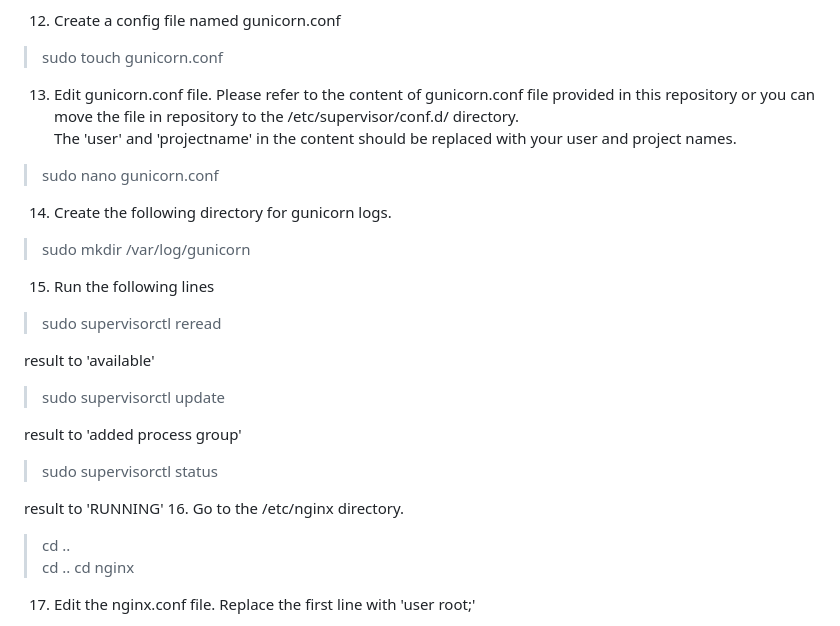
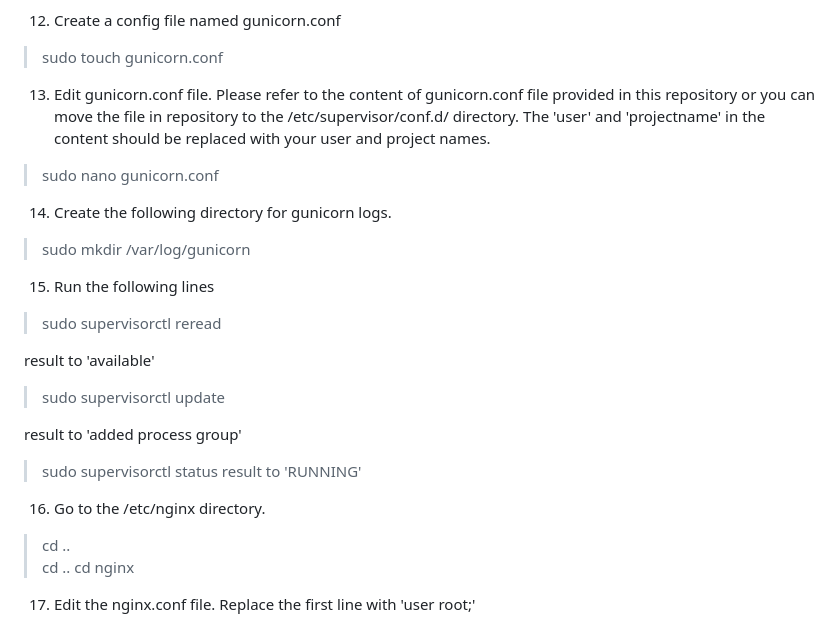
Before and after one commit to choloxs/clickclock, a Markdown page: README.md, the part around the change. Rendered like a GitHub page.

Commit message:
Installation Guidelines

```diff
--- a/README.md
+++ b/README.md
@@ -31,8 +31,7 @@ repository name.  It is recommended to manage your repository's file hierarchy s
 > cd /etc/supervisor/conf.d/
 12. Create a config file named gunicorn.conf
 > sudo touch gunicorn.conf
-13. Edit gunicorn.conf file.  Please refer to the content of gunicorn.conf file provided in this repository or you can move the file in repository to the /etc/supervisor/conf.d/ directory.
-The 'user' and 'projectname' in the content should be replaced with your user and project names.
+13. Edit gunicorn.conf file.  Please refer to the content of gunicorn.conf file provided in this repository or you can move the file in repository to the /etc/supervisor/conf.d/ directory. The 'user' and 'projectname' in the content should be replaced with your user and project names.
 > sudo nano gunicorn.conf
 14. Create the following directory for gunicorn logs.
 > sudo mkdir /var/log/gunicorn
@@ -44,8 +43,9 @@ result to 'available'
 
 result to 'added process group'
 > sudo supervisorctl status
+result to 'RUNNING'
 
-result to 'RUNNING'
+
 16. Go to the /etc/nginx directory.
 > cd ..
 > cd ..
```
